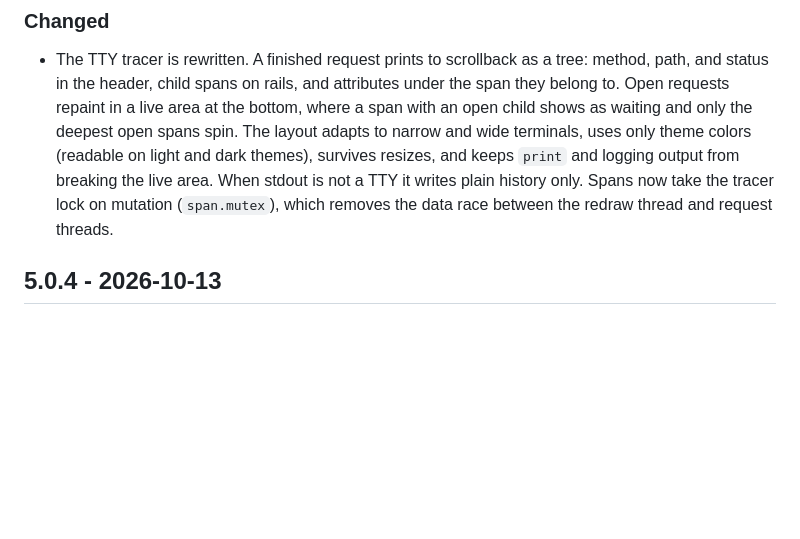
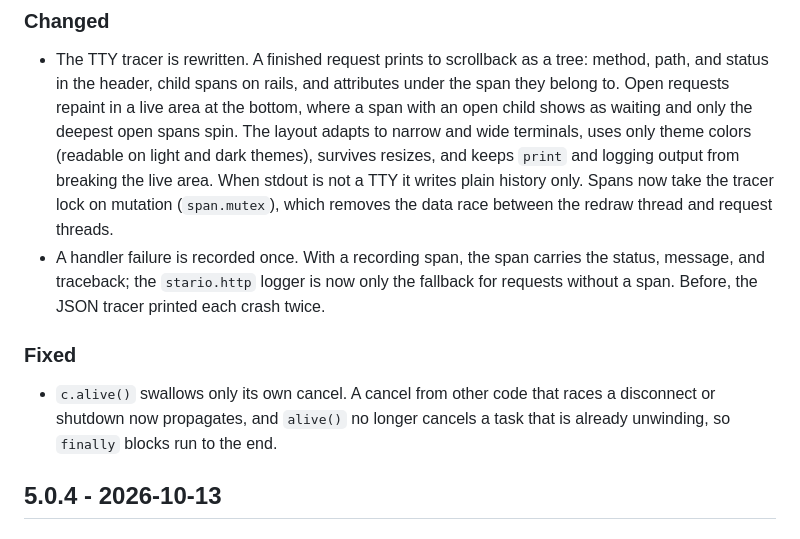
Before and after one commit to Bobowski/stario, a Markdown page: CHANGELOG.md, the part around the change. Drawn GitHub-style; blank space fills up the shorter version.

Commit message:
Changelog: entries for the fixes since 5.0.4

```diff
--- a/CHANGELOG.md
+++ b/CHANGELOG.md
@@ -18,6 +18,17 @@ The format is inspired by [Keep a Changelog](https://keepachangelog.com/en/1.1.0
   live area. When stdout is not a TTY it writes plain history only. Spans
   now take the tracer lock on mutation (`span.mutex`), which removes the
   data race between the redraw thread and request threads.
+- A handler failure is recorded once. With a recording span, the span carries
+  the status, message, and traceback; the `stario.http` logger is now only
+  the fallback for requests without a span. Before, the JSON tracer printed
+  each crash twice.
+
+### Fixed
+
+- `c.alive()` swallows only its own cancel. A cancel from other code that
+  races a disconnect or shutdown now propagates, and `alive()` no longer
+  cancels a task that is already unwinding, so `finally` blocks run to the
+  end.
 
 ## 5.0.4 - 2026-10-13
 
```
